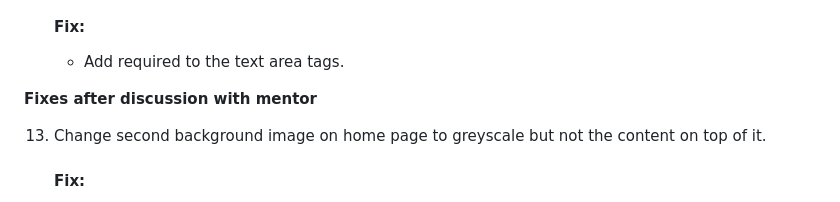
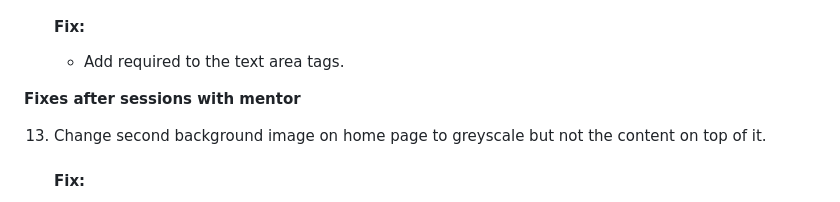
Before and after one commit to MBilalQureshi/html-css-project, a Markdown page: TESTING.md, the part around the change. Rendered like a GitHub page.

```diff
--- a/TESTING.md
+++ b/TESTING.md
@@ -126,7 +126,7 @@ Following are the results of Lighthouse audit of every page for mobile and deskt
     #### Fix:
     - Add required to the text area tags.
 
- **Fixes after discussion with mentor**
+**Fixes after sessions with mentor**
 
 13. Change second background image on home page to greyscale but not the content on top of it.
     #### Fix:
```
Also changed, not shown: README.md (+19 -1 lines).
